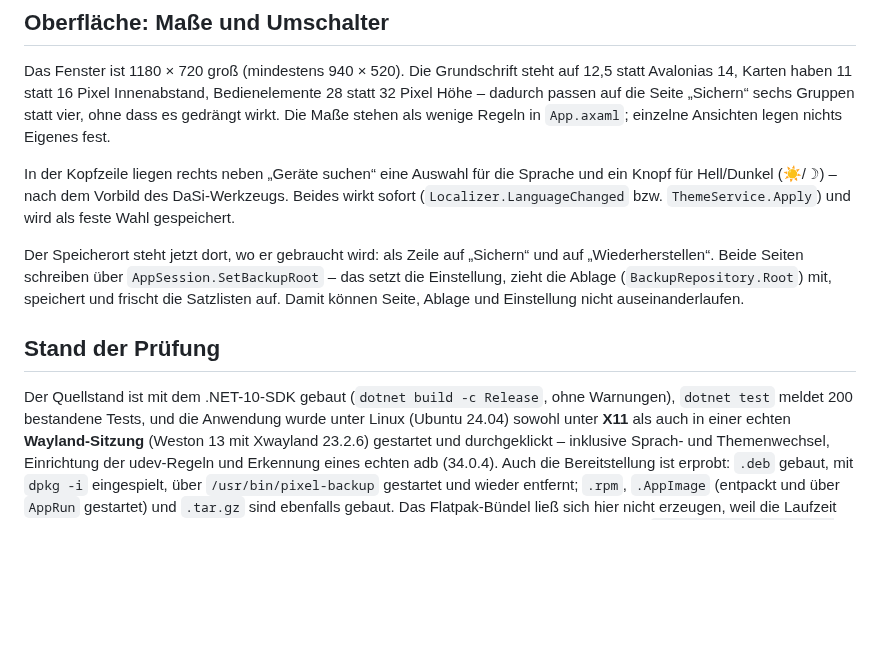
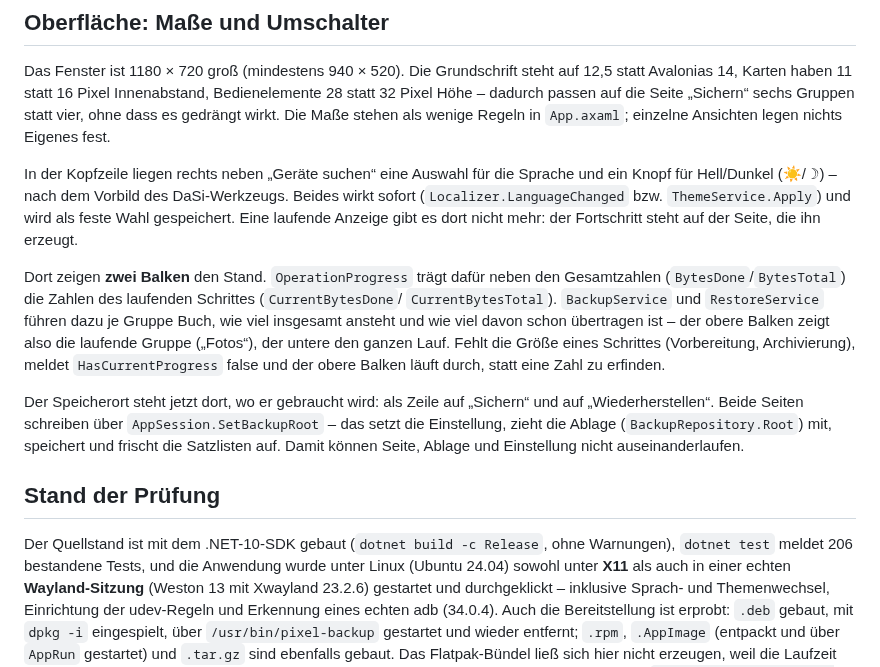
Before and after one commit to Tinnitus97/Pixel-Backup, a Markdown page: docs/ARCHITEKTUR.md, the part around the change. GitHub-like rendering; blank space fills up the shorter version.

```diff
--- a/docs/ARCHITEKTUR.md
+++ b/docs/ARCHITEKTUR.md
@@ -267,6 +267,16 @@ Eigenes fest.
 In der Kopfzeile liegen rechts neben „Geräte suchen“ eine Auswahl für die Sprache und ein
 Knopf für Hell/Dunkel (☀/☽) – nach dem Vorbild des DaSi-Werkzeugs. Beides wirkt sofort
 (`Localizer.LanguageChanged` bzw. `ThemeService.Apply`) und wird als feste Wahl gespeichert.
+Eine laufende Anzeige gibt es dort nicht mehr: der Fortschritt steht auf der Seite, die ihn
+erzeugt.
+
+Dort zeigen **zwei Balken** den Stand. `OperationProgress` trägt dafür neben den Gesamtzahlen
+(`BytesDone`/`BytesTotal`) die Zahlen des laufenden Schrittes (`CurrentBytesDone`/
+`CurrentBytesTotal`). `BackupService` und `RestoreService` führen dazu je Gruppe Buch, wie viel
+insgesamt ansteht und wie viel davon schon übertragen ist – der obere Balken zeigt also die
+laufende Gruppe („Fotos“), der untere den ganzen Lauf. Fehlt die Größe eines Schrittes
+(Vorbereitung, Archivierung), meldet `HasCurrentProgress` false und der obere Balken läuft
+durch, statt eine Zahl zu erfinden.
 
 Der Speicherort steht jetzt dort, wo er gebraucht wird: als Zeile auf „Sichern“ und auf
 „Wiederherstellen“. Beide Seiten schreiben über `AppSession.SetBackupRoot` – das setzt die
@@ -276,7 +286,7 @@ Satzlisten auf. Damit können Seite, Ablage und Einstellung nicht auseinanderlau
 ## Stand der Prüfung
 
 Der Quellstand ist mit dem .NET-10-SDK gebaut (`dotnet build -c Release`, ohne Warnungen),
-`dotnet test` meldet 200 bestandene Tests, und die Anwendung wurde unter Linux (Ubuntu 24.04) sowohl
+`dotnet test` meldet 206 bestandene Tests, und die Anwendung wurde unter Linux (Ubuntu 24.04) sowohl
 unter **X11** als auch in einer echten **Wayland-Sitzung** (Weston 13 mit Xwayland 23.2.6)
 gestartet und durchgeklickt – inklusive Sprach- und Themenwechsel, Einrichtung der udev-Regeln und
 Erkennung eines echten adb (34.0.4). Auch die Bereitstellung ist erprobt: `.deb` gebaut, mit
```
Also changed, not shown: README.md (+10 -1 lines), docs/screenshots/live/12-fortschritt.png (added), 8 other files.
